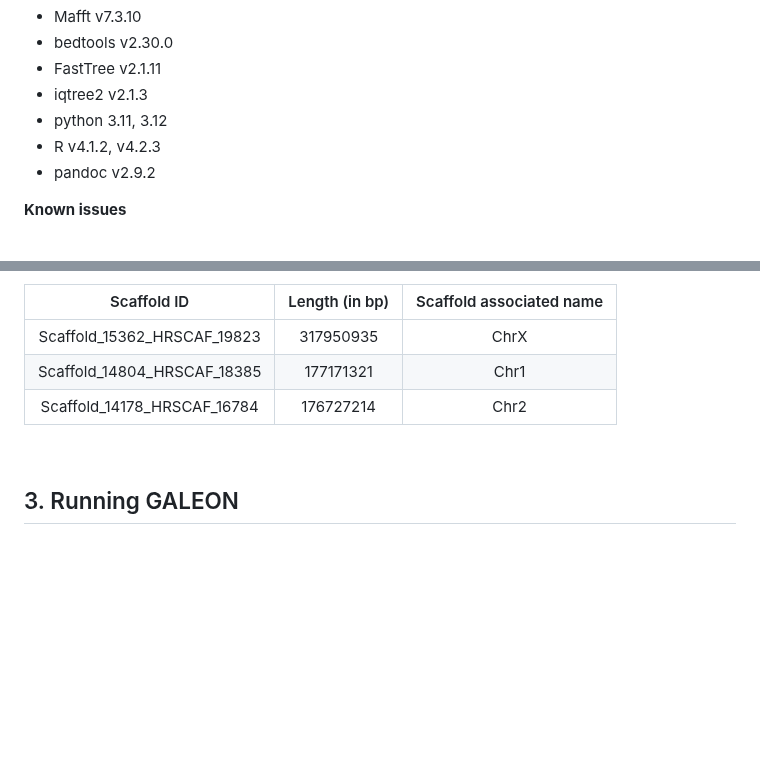
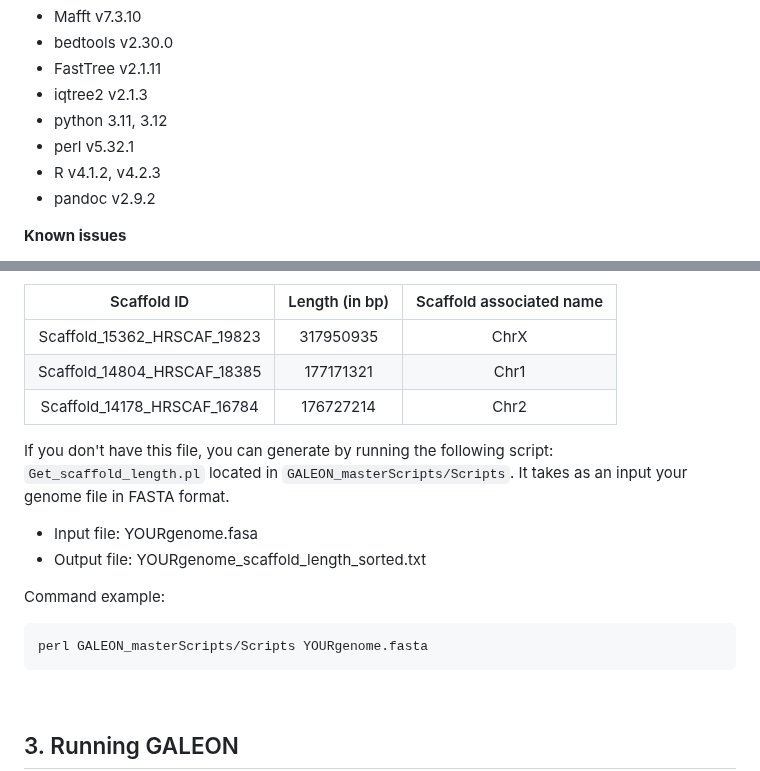
Before and after one commit to molevol-ub/galeon, a Markdown page: README.md, 2 parts joined by grey strips. Rendered like a GitHub page; blank space fills up the shorter version.

````diff
--- a/README.md
+++ b/README.md
@@ -149,6 +149,7 @@ Tested software versions:
 - FastTree v2.1.11
 - iqtree2 v2.1.3
 - python 3.11, 3.12
+- perl v5.32.1
 - R v4.1.2, v4.2.3
 - pandoc v2.9.2
 
@@ -246,6 +247,17 @@ This is used mainly as a guide to filter the output results and summarise the fi
 | Scaffold_15362_HRSCAF_19823 | 317950935 | ChrX |
 | Scaffold_14804_HRSCAF_18385 | 177171321 | Chr1 |
 | Scaffold_14178_HRSCAF_16784 | 176727214 | Chr2 |
+
+If you don't have this file, you can generate by running the following script: `Get_scaffold_length.pl` located in `GALEON_masterScripts/Scripts`. It takes as an input your genome file in FASTA format.
+
+- Input file: YOURgenome.fasa
+- Output file: YOURgenome_scaffold_length_sorted.txt
+
+Command example:
+
+```
+perl GALEON_masterScripts/Scripts YOURgenome.fasta
+```
 
 <br>
 
````
